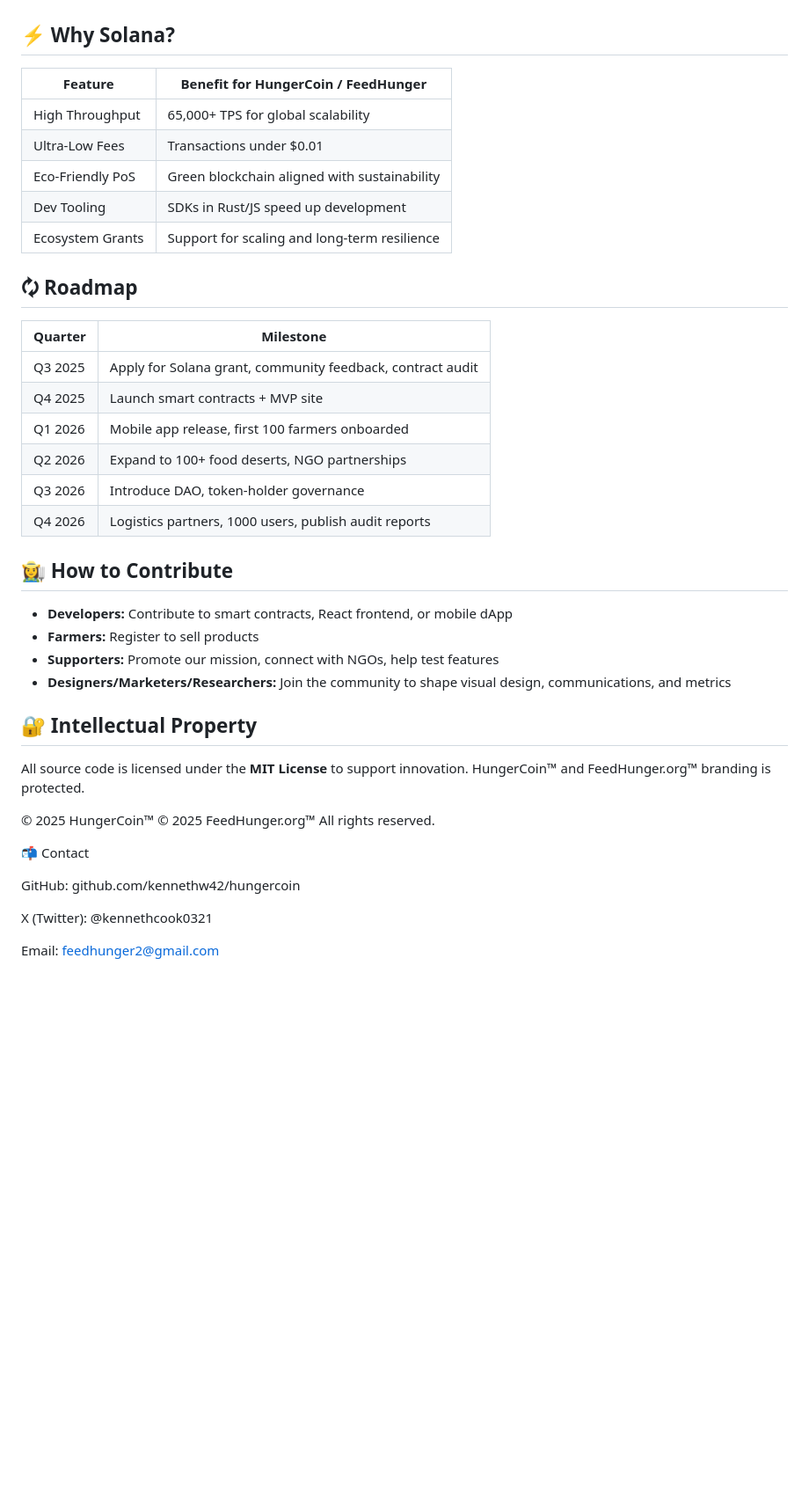
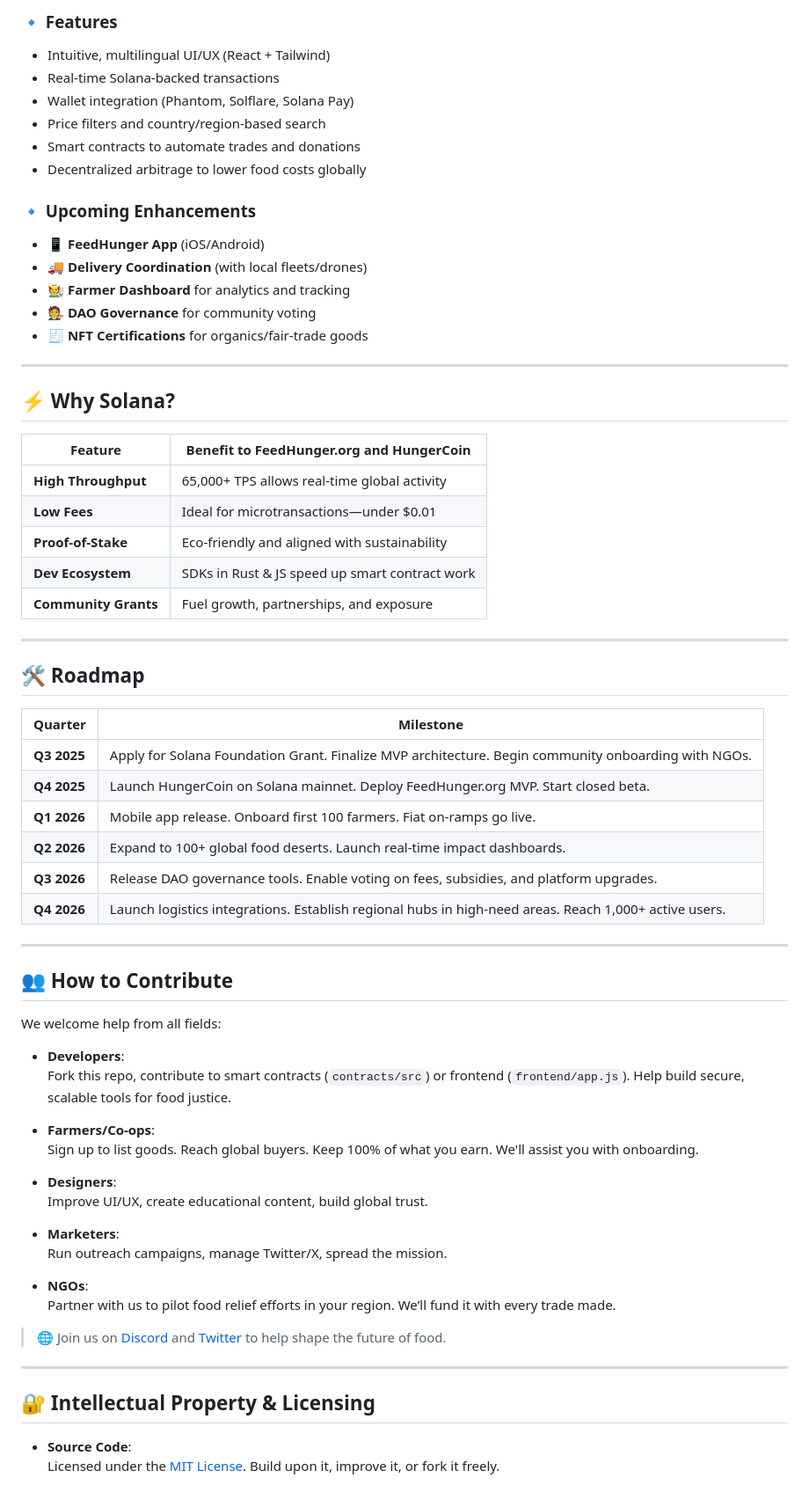
Before and after one commit to kennethw42/hungercoin, a Markdown page: README.md, the part around the change printed below. Shown: that part at 88% size. Rendered like a GitHub page; blank space fills up the shorter version.

```diff
--- a/README.md
+++ b/README.md
@@ -46,43 +76,72 @@ FeedHunger.org is the heart of the ecosystem—a responsive dApp built in **Reac
+### 🔹 Features
+
+- Intuitive, multilingual UI/UX (React + Tailwind)
+- Real-time Solana-backed transactions
+- Wallet integration (Phantom, Solflare, Solana Pay)
+- Price filters and country/region-based search
+- Smart contracts to automate trades and donations
+- Decentralized arbitrage to lower food costs globally
+
+### 🔹 Upcoming Enhancements
+
+- 📱 **FeedHunger App** (iOS/Android)
+- 🚚 **Delivery Coordination** (with local fleets/drones)
+- 🧑‍🌾 **Farmer Dashboard** for analytics and tracking
+- 🧑‍⚖️ **DAO Governance** for community voting
+- 🧾 **NFT Certifications** for organics/fair-trade goods
+
+---
 
 ## ⚡ Why Solana?
 
-| Feature           | Benefit for HungerCoin / FeedHunger              |
-|------------------|--------------------------------------------------|
-| High Throughput  | 65,000+ TPS for global scalability               |
-| Ultra-Low Fees   | Transactions under $0.01                        |
-| Eco-Friendly PoS | Green blockchain aligned with sustainability     |
-| Dev Tooling      | SDKs in Rust/JS speed up development             |
-| Ecosystem Grants | Support for scaling and long-term resilience     |
+| Feature               | Benefit to FeedHunger.org and HungerCoin |
+|----------------------|--------------------------------------------|
+| **High Throughput**  | 65,000+ TPS allows real-time global activity |
+| **Low Fees**         | Ideal for microtransactions—under $0.01     |
+| **Proof-of-Stake**   | Eco-friendly and aligned with sustainability |
+| **Dev Ecosystem**    | SDKs in Rust & JS speed up smart contract work |
+| **Community Grants** | Fuel growth, partnerships, and exposure     |
 
-## 🗘️ Roadmap
+---
 
-| Quarter   | Milestone                                                                                 |
-|-----------|-------------------------------------------------------------------------------------------|
-| Q3 2025   | Apply for Solana grant, community feedback, contract audit                              |
-| Q4 2025   | Launch smart contracts + MVP site                                                        |
-| Q1 2026   | Mobile app release, first 100 farmers onboarded                                         |
-| Q2 2026   | Expand to 100+ food deserts, NGO partnerships                                            |
-| Q3 2026   | Introduce DAO, token-holder governance                                                   |
-| Q4 2026   | Logistics partners, 1000 users, publish audit reports                                    |
+## 🛠️ Roadmap
 
-## 👩‍🌾 How to Contribute
-- **Developers:** Contribute to smart contracts, React frontend, or mobile dApp
-- **Farmers:** Register to sell products
-- **Supporters:** Promote our mission, connect with NGOs, help test features
-- **Designers/Marketers/Researchers:** Join the community to shape visual design, communications, and metrics
+| Quarter | Milestone |
+|---------|-----------|
+| **Q3 2025** | Apply for Solana Foundation Grant. Finalize MVP architecture. Begin community onboarding with NGOs. |
+| **Q4 2025** | Launch HungerCoin on Solana mainnet. Deploy FeedHunger.org MVP. Start closed beta. |
+| **Q1 2026** | Mobile app release. Onboard first 100 farmers. Fiat on-ramps go live. |
+| **Q2 2026** | Expand to 100+ global food deserts. Launch real-time impact dashboards. |
+| **Q3 2026** | Release DAO governance tools. Enable voting on fees, subsidies, and platform upgrades. |
+| **Q4 2026** | Launch logistics integrations. Establish regional hubs in high-need areas. Reach 1,000+ active users. |
 
-## 🔐 Intellectual Property
-All source code is licensed under the **MIT License** to support innovation. HungerCoin™ and FeedHunger.org™ branding is protected.
+---
 
+## 👥 How to Contribute
 
-© 2025 HungerCoin™
-© 2025 FeedHunger.org™
-All rights reserved.
+We welcome help from all fields:
 
-📬 Contact
+- **Developers**:
+  Fork this repo, contribute to smart contracts (`contracts/src`) or frontend (`frontend/app.js`). Help build secure, scalable tools for food justice.
 
-GitHub: github.com/kennethw42/hungercoin
+- **Farmers/Co-ops**:
+  Sign up to list goods. Reach global buyers. Keep 100% of what you earn. We'll assist you with onboarding.
 
-X (Twitter): @kennethcook0321
+- **Designers**:
+  Improve UI/UX, create educational content, build global trust.
 
-Email: feedhunger2@gmail.com
+- **Marketers**:
+  Run outreach campaigns, manage Twitter/X, spread the mission.
+
+- **NGOs**:
+  Partner with us to pilot food relief efforts in your region. We’ll fund it with every trade made.
+
+> 🌐 Join us on [Discord](#) and [Twitter](https://x.com/feedhungerorg) to help shape the future of food.
+
+---
+
+## 🔐 Intellectual Property & Licensing
+
+- **Source Code**:
+  Licensed under the [MIT License](./LICENSE). Build upon it, improve it, or fork it freely.
+
```
Also changed, not shown: other parts of README.md (+81 -32 lines).
